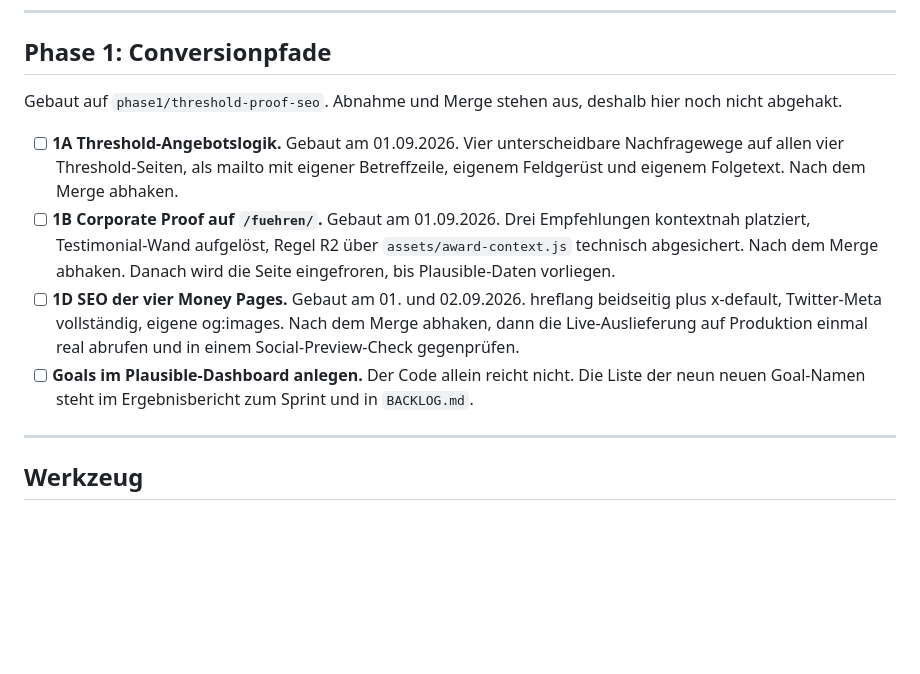
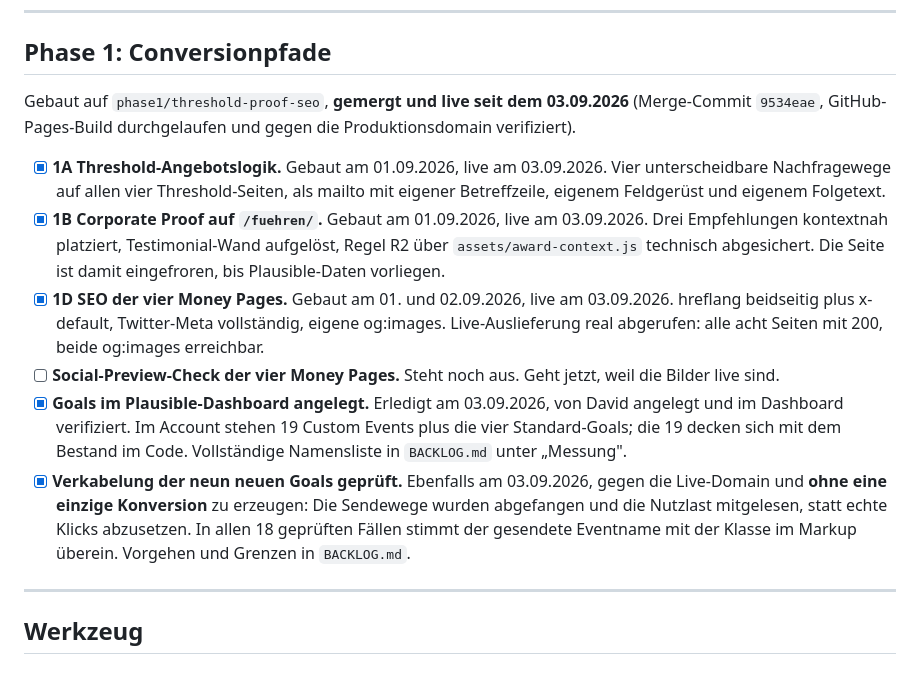
Before and after one commit to Iris-Cocreative/light-creators, a Markdown page: briefing/OFFENE-AUFGABEN-Relaunch.md, the part around the change. GitHub-like rendering; blank space fills up the shorter version.

```diff
--- a/briefing/OFFENE-AUFGABEN-Relaunch.md
+++ b/briefing/OFFENE-AUFGABEN-Relaunch.md
@@ -69,26 +69,33 @@ Erledigtes abhaken und mit Datum versehen, damit klar bleibt, was noch offen ist
 
 ## Phase 1: Conversionpfade
 
-Gebaut auf `phase1/threshold-proof-seo`. Abnahme und Merge stehen aus,
-deshalb hier noch nicht abgehakt.
+Gebaut auf `phase1/threshold-proof-seo`, **gemergt und live seit dem
+03.09.2026** (Merge-Commit `9534eae`, GitHub-Pages-Build durchgelaufen und
+gegen die Produktionsdomain verifiziert).
 
-- [ ] **1A Threshold-Angebotslogik.** Gebaut am 01.09.2026. Vier
-  unterscheidbare Nachfragewege auf allen vier Threshold-Seiten, als
-  mailto mit eigener Betreffzeile, eigenem Feldgerüst und eigenem
-  Folgetext. Nach dem Merge abhaken.
-- [ ] **1B Corporate Proof auf `/fuehren/`.** Gebaut am 01.09.2026. Drei
-  Empfehlungen kontextnah platziert, Testimonial-Wand aufgelöst, Regel R2
-  über `assets/award-context.js` technisch abgesichert. Nach dem Merge
-  abhaken. Danach wird die Seite eingefroren, bis Plausible-Daten
-  vorliegen.
-- [ ] **1D SEO der vier Money Pages.** Gebaut am 01. und 02.09.2026.
-  hreflang beidseitig plus x-default, Twitter-Meta vollständig, eigene
-  og:images. Nach dem Merge abhaken, dann die Live-Auslieferung auf
-  Produktion einmal real abrufen und in einem Social-Preview-Check
-  gegenprüfen.
-- [ ] **Goals im Plausible-Dashboard anlegen.** Der Code allein reicht
-  nicht. Die Liste der neun neuen Goal-Namen steht im Ergebnisbericht zum
-  Sprint und in `BACKLOG.md`.
+- [x] **1A Threshold-Angebotslogik.** Gebaut am 01.09.2026, live am
+  03.09.2026. Vier unterscheidbare Nachfragewege auf allen vier
+  Threshold-Seiten, als mailto mit eigener Betreffzeile, eigenem Feldgerüst
+  und eigenem Folgetext.
+- [x] **1B Corporate Proof auf `/fuehren/`.** Gebaut am 01.09.2026, live am
+  03.09.2026. Drei Empfehlungen kontextnah platziert, Testimonial-Wand
+  aufgelöst, Regel R2 über `assets/award-context.js` technisch abgesichert.
+  Die Seite ist damit eingefroren, bis Plausible-Daten vorliegen.
+- [x] **1D SEO der vier Money Pages.** Gebaut am 01. und 02.09.2026, live am
+  03.09.2026. hreflang beidseitig plus x-default, Twitter-Meta vollständig,
+  eigene og:images. Live-Auslieferung real abgerufen: alle acht Seiten mit
+  200, beide og:images erreichbar.
+- [ ] **Social-Preview-Check der vier Money Pages.** Steht noch aus. Geht
+  jetzt, weil die Bilder live sind.
+- [x] **Goals im Plausible-Dashboard angelegt.** Erledigt am 03.09.2026,
+  von David angelegt und im Dashboard verifiziert. Im Account stehen 19
+  Custom Events plus die vier Standard-Goals; die 19 decken sich mit dem
+  Bestand im Code. Vollständige Namensliste in `BACKLOG.md` unter „Messung".
+- [x] **Verkabelung der neun neuen Goals geprüft.** Ebenfalls am 03.09.2026,
+  gegen die Live-Domain und **ohne eine einzige Konversion** zu erzeugen: Die
+  Sendewege wurden abgefangen und die Nutzlast mitgelesen, statt echte Klicks
+  abzusetzen. In allen 18 geprüften Fällen stimmt der gesendete Eventname mit
+  der Klasse im Markup überein. Vorgehen und Grenzen in `BACKLOG.md`.
 
 ---
 
```
Also changed, not shown: BACKLOG.md (+61 -25 lines).
